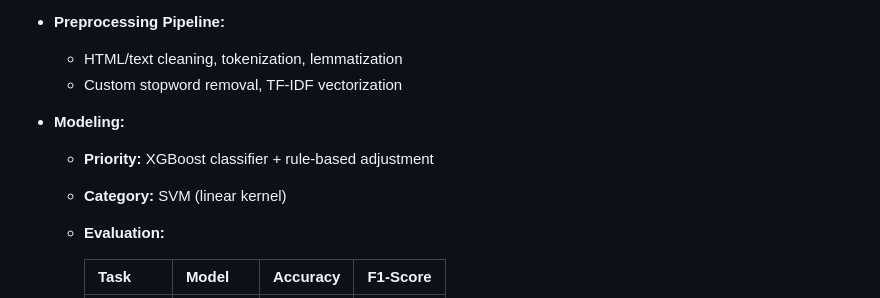
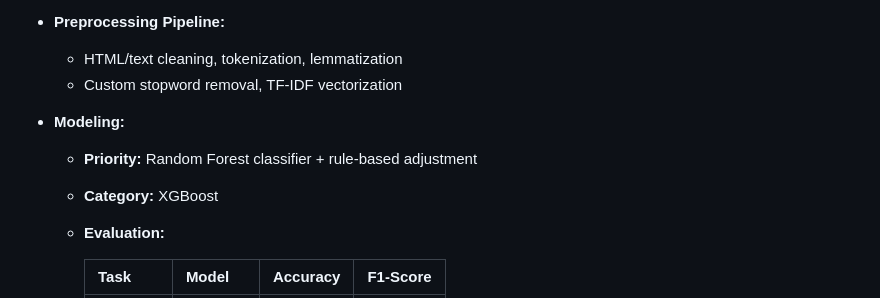
Before and after one commit to 12Lwk/fyp-email-analyzer, a Markdown page: README.md, the part around the change. Rendered like a GitHub page.

```diff
--- a/README.md
+++ b/README.md
@@ -68,8 +68,8 @@ Database (PostgreSQL with pgvector)
   - HTML/text cleaning, tokenization, lemmatization
   - Custom stopword removal, TF-IDF vectorization
 - **Modeling:**
-  - **Priority:** XGBoost classifier + rule-based adjustment
-  - **Category:** SVM (linear kernel)
+  - **Priority:** Random Forest classifier + rule-based adjustment
+  - **Category:** XGBoost
   - **Evaluation:**
 
     | Task      | Model    | Accuracy | F1-Score |
```
